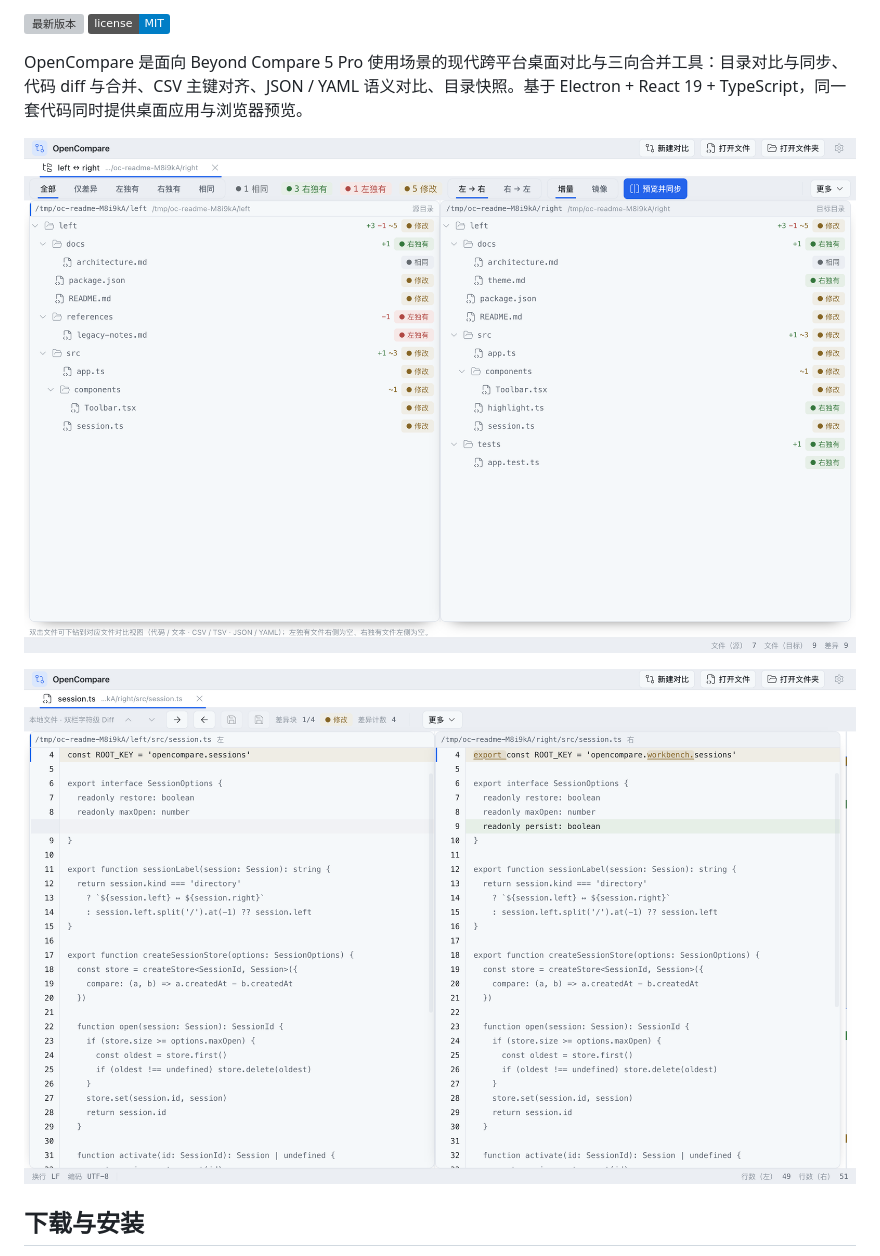
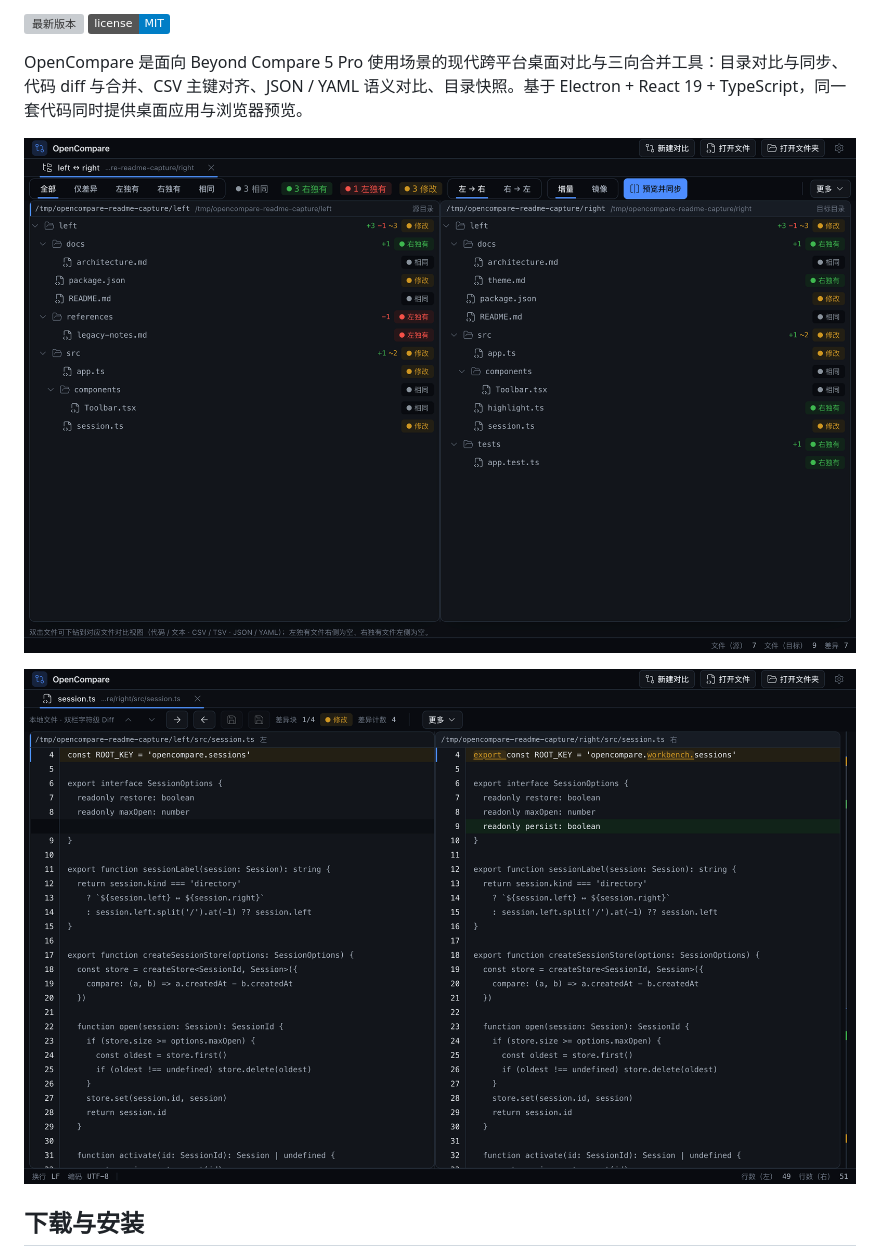
Before and after one commit to chaxiu/OpenCompare, a Markdown page: README.zh-CN.md, the part around the change. GitHub-like rendering; pictures changed too: docs/assets/opencompare-file-diff.png (deleted), docs/assets/opencompare-file-diff.zh.png (added), docs/assets/opencompare-workbench.png (deleted); badges without logos; grey boxes are pictures that could not be loaded.

```diff
--- a/README.zh-CN.md
+++ b/README.zh-CN.md
@@ -8,9 +8,9 @@
 
 OpenCompare 是面向 Beyond Compare 5 Pro 使用场景的现代跨平台桌面对比与三向合并工具：目录对比与同步、代码 diff 与合并、CSV 主键对齐、JSON / YAML 语义对比、目录快照。基于 Electron + React 19 + TypeScript，同一套代码同时提供桌面应用与浏览器预览。
 
-![OpenCompare 工作台双目录对比](docs/assets/opencompare-workbench.png)
+![OpenCompare 工作台双目录对比](docs/assets/opencompare-workbench.zh.png)
 
-![OpenCompare 代码视图的文件 diff 与右侧指示条](docs/assets/opencompare-file-diff.png)
+![OpenCompare 代码视图的文件 diff 与右侧指示条](docs/assets/opencompare-file-diff.zh.png)
 
 ## 下载与安装
 
```
Also changed, not shown: README.md (+2 -2 lines), docs/screenshots.md (+66 -38 lines), docs/assets/opencompare-file-diff.en.png (added), docs/assets/opencompare-workbench.en.png (added), 6 other files.
